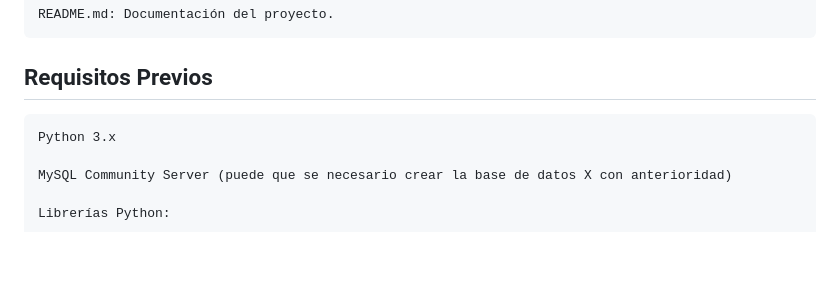
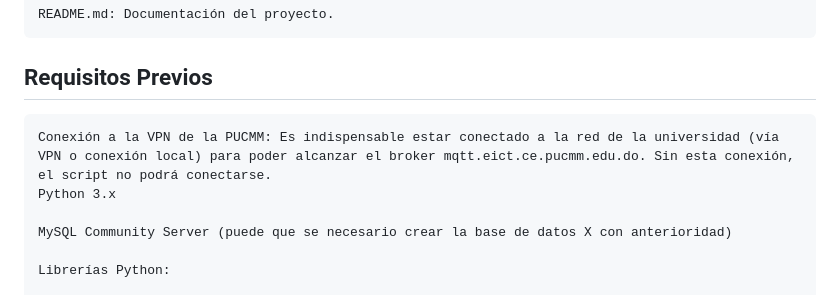
Before and after one commit to sebasbr01/itt363-practica-final, a Markdown page: README.md, the part around the change. Rendered like a GitHub page; blank space fills up the shorter version.

Commit message:
Correción breve del README

```diff
--- a/README.md
+++ b/README.md
@@ -39,6 +39,7 @@ Grupo: itt363-grupo2_pasalucha
 ## Requisitos Previos
 
 
+    Conexión a la VPN de la PUCMM: Es indispensable estar conectado a la red de la universidad (vía VPN o conexión local) para poder alcanzar el broker mqtt.eict.ce.pucmm.edu.do. Sin esta conexión, el script no podrá conectarse.
     Python 3.x
 
     MySQL Community Server (puede que se necesario crear la base de datos X con anterioridad)
```
